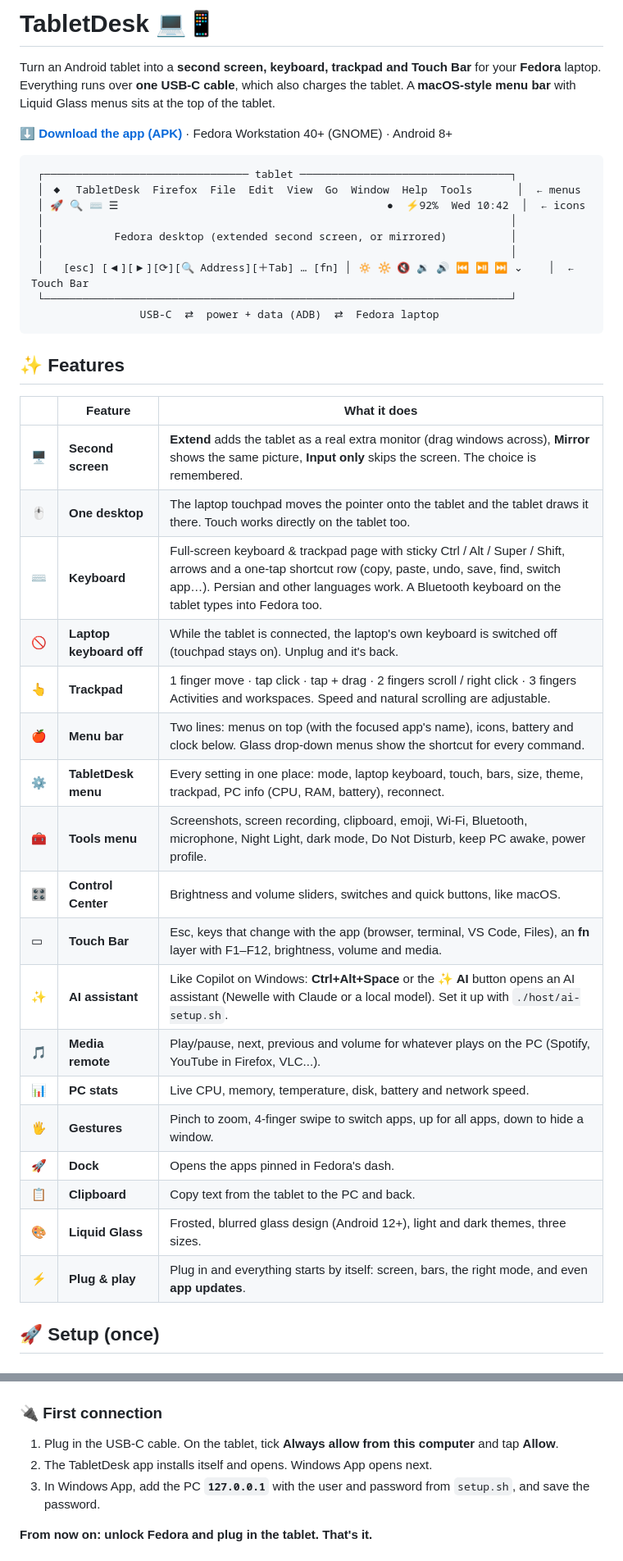
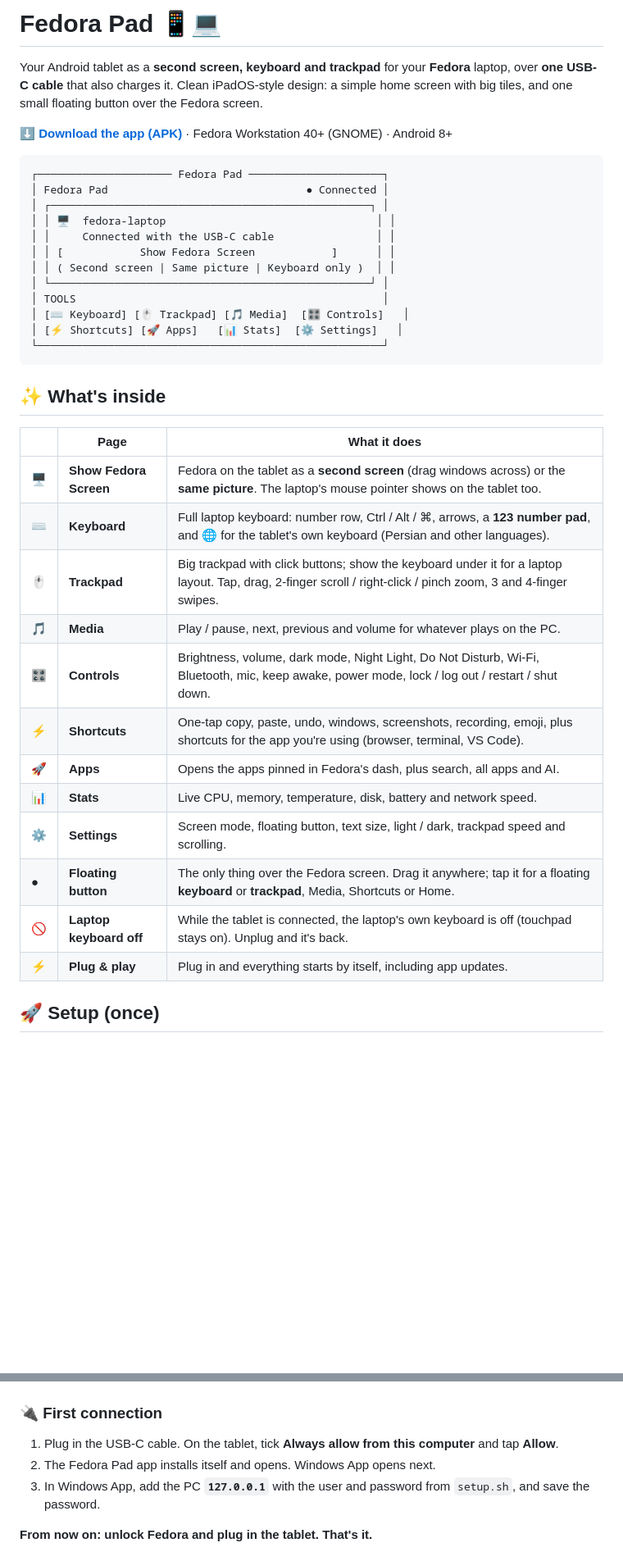
Before and after one commit to aliihjt/Android-as-ubuntu-keyboard, a Markdown page: README.md, 2 parts joined by grey strips. Shown at 82% size. GitHub-like rendering; blank space fills up the shorter version.

Commit message:
README: Fedora Pad
Co-Authored-By: Claude Opus 5.5 <noreply@anthropic.com>
Claude-Session: https://claude.ai/code/session_01DL1ZFQ1EkHDRb2ce764TDb

````diff
--- a/README.md
+++ b/README.md
@@ -1,43 +1,40 @@
-# TabletDesk 💻📱
+# Fedora Pad 📱💻
 
-Turn an Android tablet into a **second screen, keyboard, trackpad and Touch Bar** for your **Fedora** laptop. Everything runs over **one USB-C cable**, which also charges the tablet. A **macOS-style menu bar** with Liquid Glass menus sits at the top of the tablet.
+Your Android tablet as a **second screen, keyboard and trackpad** for your **Fedora** laptop, over **one USB-C cable** that also charges it. Clean iPadOS-style design: a simple home screen with big tiles, and one small floating button over the Fedora screen.
 
 **⬇️ [Download the app (APK)](https://github.com/aliihjt/Android-as-ubuntu-keyboard/releases/download/latest-apk/TabletDesk.apk)** · Fedora Workstation 40+ (GNOME) · Android 8+
 
 ```
- ┌──────────────────────────────── tablet ─────────────────────────────────┐
- │ ◆  TabletDesk  Firefox  File  Edit  View  Go  Window  Help  Tools       │  ← menus
- │ 🚀 🔍 ⌨ ☰                                          ●  ⚡92%  Wed 10:42  │  ← icons
- │                                                                         │
- │           Fedora desktop (extended second screen, or mirrored)          │
- │                                                                         │
- │   [esc] [◀][▶][⟳][🔍 Address][＋Tab] … [fn] │ 🔅 🔆 🔇 🔉 🔊 ⏮ ⏯ ⏭ ⌄    │  ← Touch Bar
- └─────────────────────────────────────────────────────────────────────────┘
-                 USB-C  ⇄  power + data (ADB)  ⇄  Fedora laptop
+┌───────────────────── Fedora Pad ─────────────────────┐
+│ Fedora Pad                               ● Connected │
+│ ┌──────────────────────────────────────────────────┐ │
+│ │ 🖥  fedora-laptop                                 │ │
+│ │     Connected with the USB-C cable                │ │
+│ │ [            Show Fedora Screen            ]      │ │
+│ │ ( Second screen | Same picture | Keyboard only )  │ │
+│ └──────────────────────────────────────────────────┘ │
+│ TOOLS                                                │
+│ [⌨ Keyboard] [🖱 Trackpad] [🎵 Media]  [🎛 Controls]   │
+│ [⚡ Shortcuts] [🚀 Apps]   [📊 Stats]  [⚙ Settings]   │
+└──────────────────────────────────────────────────────┘
 ```
 
-## ✨ Features
+## ✨ What's inside
 
-| | Feature | What it does |
+| | Page | What it does |
 |---|---|---|
-| 🖥 | **Second screen** | **Extend** adds the tablet as a real extra monitor (drag windows across), **Mirror** shows the same picture, **Input only** skips the screen. The choice is remembered. |
-| 🖱 | **One desktop** | The laptop touchpad moves the pointer onto the tablet and the tablet draws it there. Touch works directly on the tablet too. |
-| ⌨ | **Keyboard** | Full-screen keyboard & trackpad page with sticky Ctrl / Alt / Super / Shift, arrows and a one-tap shortcut row (copy, paste, undo, save, find, switch app…). Persian and other languages work. A Bluetooth keyboard on the tablet types into Fedora too. |
-| 🚫 | **Laptop keyboard off** | While the tablet is connected, the laptop's own keyboard is switched off (touchpad stays on). Unplug and it's back. |
-| 👆 | **Trackpad** | 1 finger move · tap click · tap + drag · 2 fingers scroll / right click · 3 fingers Activities and workspaces. Speed and natural scrolling are adjustable. |
-| 🍎 | **Menu bar** | Two lines: menus on top (with the focused app's name), icons, battery and clock below. Glass drop-down menus show the shortcut for every command. |
-| ⚙️ | **TabletDesk menu** | Every setting in one place: mode, laptop keyboard, touch, bars, size, theme, trackpad, PC info (CPU, RAM, battery), reconnect. |
-| 🧰 | **Tools menu** | Screenshots, screen recording, clipboard, emoji, Wi-Fi, Bluetooth, microphone, Night Light, dark mode, Do Not Disturb, keep PC awake, power profile. |
-| 🎛 | **Control Center** | Brightness and volume sliders, switches and quick buttons, like macOS. |
-| ▭ | **Touch Bar** | Esc, keys that change with the app (browser, terminal, VS Code, Files), an **fn** layer with F1–F12, brightness, volume and media. |
-| ✨ | **AI assistant** | Like Copilot on Windows: **Ctrl+Alt+Space** or the **✨ AI** button opens an AI assistant (Newelle with Claude or a local model). Set it up with `./host/ai-setup.sh`. |
-| 🎵 | **Media remote** | Play/pause, next, previous and volume for whatever plays on the PC (Spotify, YouTube in Firefox, VLC...). |
-| 📊 | **PC stats** | Live CPU, memory, temperature, disk, battery and network speed. |
-| 🖐 | **Gestures** | Pinch to zoom, 4-finger swipe to switch apps, up for all apps, down to hide a window. |
-| 🚀 | **Dock** | Opens the apps pinned in Fedora's dash. |
-| 📋 | **Clipboard** | Copy text from the tablet to the PC and back. |
-| 🎨 | **Liquid Glass** | Frosted, blurred glass design (Android 12+), light and dark themes, three sizes. |
-| ⚡ | **Plug & play** | Plug in and everything starts by itself: screen, bars, the right mode, and even **app updates**. |
+| 🖥 | **Show Fedora Screen** | Fedora on the tablet as a **second screen** (drag windows across) or the **same picture**. The laptop's mouse pointer shows on the tablet too. |
+| ⌨ | **Keyboard** | Full laptop keyboard: number row, Ctrl / Alt / ⌘, arrows, a **123 number pad**, and 🌐 for the tablet's own keyboard (Persian and other languages). |
+| 🖱 | **Trackpad** | Big trackpad with click buttons; show the keyboard under it for a laptop layout. Tap, drag, 2-finger scroll / right-click / pinch zoom, 3 and 4-finger swipes. |
+| 🎵 | **Media** | Play / pause, next, previous and volume for whatever plays on the PC. |
+| 🎛 | **Controls** | Brightness, volume, dark mode, Night Light, Do Not Disturb, Wi-Fi, Bluetooth, mic, keep awake, power mode, lock / log out / restart / shut down. |
+| ⚡ | **Shortcuts** | One-tap copy, paste, undo, windows, screenshots, recording, emoji, plus shortcuts for the app you're using (browser, terminal, VS Code). |
+| 🚀 | **Apps** | Opens the apps pinned in Fedora's dash, plus search, all apps and AI. |
+| 📊 | **Stats** | Live CPU, memory, temperature, disk, battery and network speed. |
+| ⚙️ | **Settings** | Screen mode, floating button, text size, light / dark, trackpad speed and scrolling. |
+| ● | **Floating button** | The only thing over the Fedora screen. Drag it anywhere; tap it for a floating **keyboard** or **trackpad**, Media, Shortcuts or Home. |
+| 🚫 | **Laptop keyboard off** | While the tablet is connected, the laptop's own keyboard is off (touchpad stays on). Unplug and it's back. |
+| ⚡ | **Plug & play** | Plug in and everything starts by itself, including app updates. |
 
 ## 🚀 Setup (once)
 
@@ -61,7 +58,7 @@ gnome-extensions enable tabletdesk@aliihjt.github.io
 
 ### 🔌 First connection
 1. Plug in the USB-C cable. On the tablet, tick **Always allow from this computer** and tap **Allow**.
-2. The TabletDesk app installs itself and opens. Windows App opens next.
+2. The Fedora Pad app installs itself and opens. Windows App opens next.
 3. In Windows App, add the PC **`127.0.0.1`** with the user and password from `setup.sh`, and save the password.
 
 **From now on: unlock Fedora and plug in the tablet. That's it.**
````
Also changed, not shown: other parts of README.md (+0 -1 lines).
